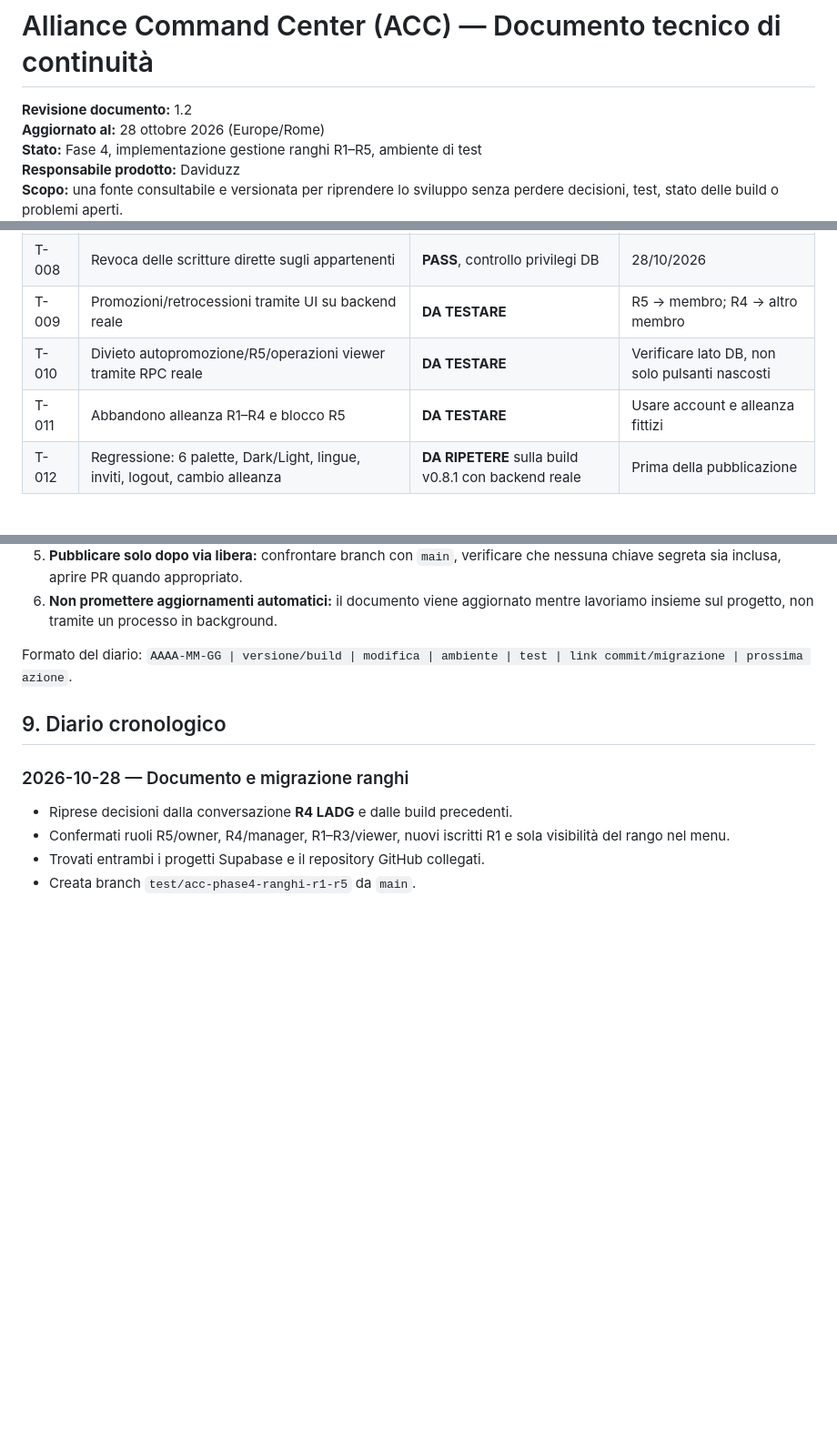
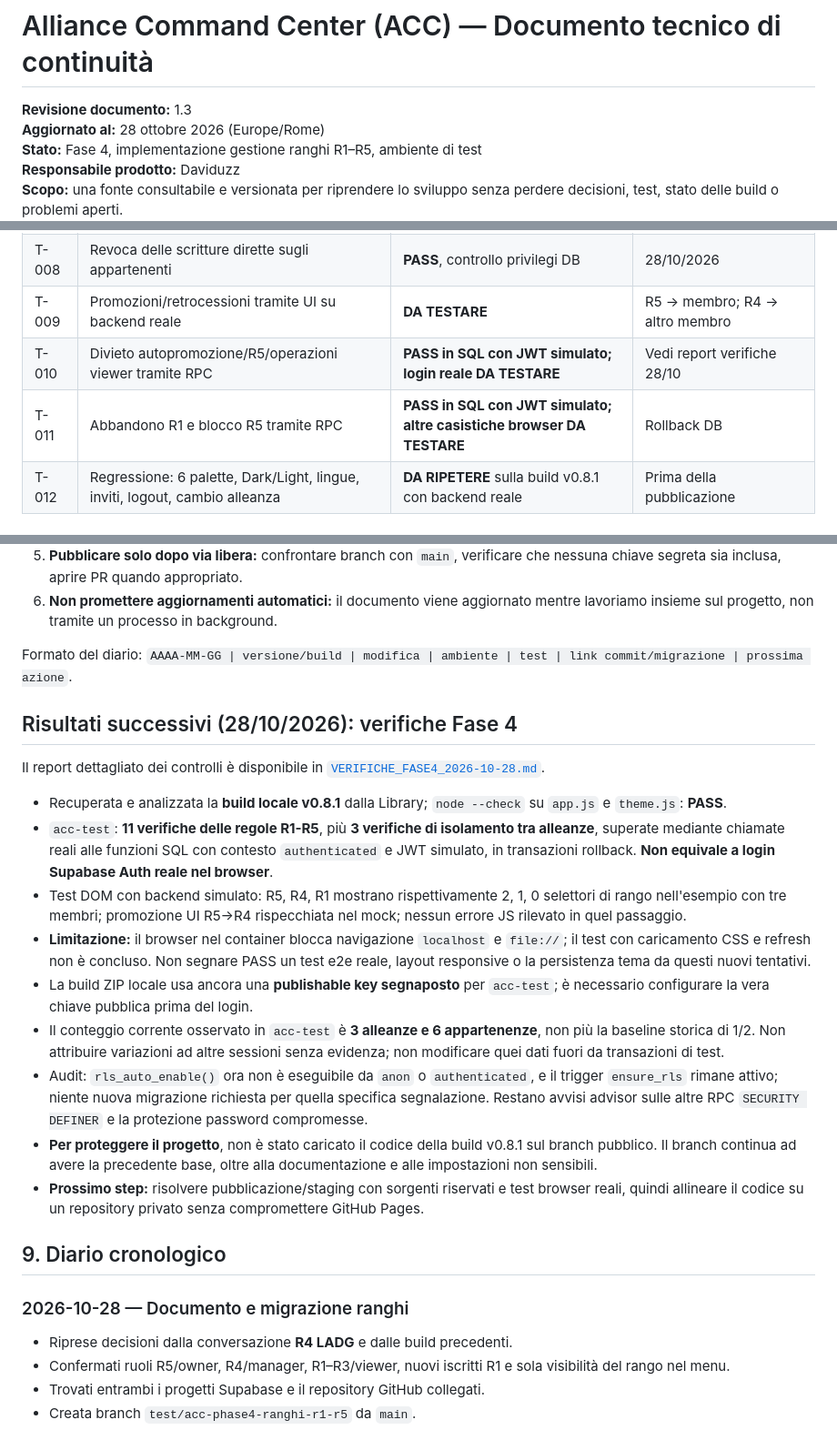
Before and after one commit to daviduzz93/alliance_command_center, a Markdown page: docs/CONTINUITA_TECNICA_ACC.md, 3 parts joined by grey strips. Shown at 91% size. Rendered like a GitHub page; blank space fills up the shorter version.

Commit message:
docs: record backend role tests and staging blockers in continuity v1.3

```diff
--- a/docs/CONTINUITA_TECNICA_ACC.md
+++ b/docs/CONTINUITA_TECNICA_ACC.md
@@ -1,6 +1,6 @@
 # Alliance Command Center (ACC) — Documento tecnico di continuità
 
-**Revisione documento:** 1.2
+**Revisione documento:** 1.3
 **Aggiornato al:** 28 ottobre 2026 (Europe/Rome)
 **Stato:** Fase 4, implementazione gestione ranghi R1–R5, ambiente di test
 **Responsabile prodotto:** Daviduzz
@@ -95,8 +95,8 @@ La migrazione include controllo di coerenza ruolo/rango, indice univoco parziale
 | T-007 | Stato dei due account R5/R1 su Supabase | **PASS**, query lettura DB | 28/10/2026 |
 | T-008 | Revoca delle scritture dirette sugli appartenenti | **PASS**, controllo privilegi DB | 28/10/2026 |
 | T-009 | Promozioni/retrocessioni tramite UI su backend reale | **DA TESTARE** | R5 → membro; R4 → altro membro |
-| T-010 | Divieto autopromozione/R5/operazioni viewer tramite RPC reale | **DA TESTARE** | Verificare lato DB, non solo pulsanti nascosti |
-| T-011 | Abbandono alleanza R1–R4 e blocco R5 | **DA TESTARE** | Usare account e alleanza fittizi |
+| T-010 | Divieto autopromozione/R5/operazioni viewer tramite RPC | **PASS in SQL con JWT simulato; login reale DA TESTARE** | Vedi report verifiche 28/10 |
+| T-011 | Abbandono R1 e blocco R5 tramite RPC | **PASS in SQL con JWT simulato; altre casistiche browser DA TESTARE** | Rollback DB |
 | T-012 | Regressione: 6 palette, Dark/Light, lingue, inviti, logout, cambio alleanza | **DA RIPETERE** sulla build v0.8.1 con backend reale | Prima della pubblicazione |
 
 ## 6. Sicurezza: risultati e debito tecnico
@@ -136,6 +136,20 @@ Due fasce del venerdì (13:00/22:00), 20 titolari + 10 riserve per fascia, 100 m
 6. **Non promettere aggiornamenti automatici:** il documento viene aggiornato mentre lavoriamo insieme sul progetto, non tramite un processo in background.
 
 Formato del diario: `AAAA-MM-GG | versione/build | modifica | ambiente | test | link commit/migrazione | prossima azione`.
+
+## Risultati successivi (28/10/2026): verifiche Fase 4
+
+Il report dettagliato dei controlli è disponibile in [`VERIFICHE_FASE4_2026-10-28.md`](./VERIFICHE_FASE4_2026-10-28.md).
+
+- Recuperata e analizzata la **build locale v0.8.1** dalla Library; `node --check` su `app.js` e `theme.js`: **PASS**.
+- `acc-test`: **11 verifiche delle regole R1-R5**, più **3 verifiche di isolamento tra alleanze**, superate mediante chiamate reali alle funzioni SQL con contesto `authenticated` e JWT simulato, in transazioni rollback. **Non equivale a login Supabase Auth reale nel browser**.
+- Test DOM con backend simulato: R5, R4, R1 mostrano rispettivamente 2, 1, 0 selettori di rango nell'esempio con tre membri; promozione UI R5→R4 rispecchiata nel mock; nessun errore JS rilevato in quel passaggio.
+- **Limitazione:** il browser nel container blocca navigazione `localhost` e `file://`; il test con caricamento CSS e refresh non è concluso. Non segnare PASS un test e2e reale, layout responsive o la persistenza tema da questi nuovi tentativi.
+- La build ZIP locale usa ancora una **publishable key segnaposto** per `acc-test`; è necessario configurare la vera chiave pubblica prima del login.
+- Il conteggio corrente osservato in `acc-test` è **3 alleanze e 6 appartenenze**, non più la baseline storica di 1/2. Non attribuire variazioni ad altre sessioni senza evidenza; non modificare quei dati fuori da transazioni di test.
+- Audit: `rls_auto_enable()` ora non è eseguibile da `anon` o `authenticated`, e il trigger `ensure_rls` rimane attivo; niente nuova migrazione richiesta per quella specifica segnalazione. Restano avvisi advisor sulle altre RPC `SECURITY DEFINER` e la protezione password compromesse.
+- **Per proteggere il progetto**, non è stato caricato il codice della build v0.8.1 sul branch pubblico. Il branch continua ad avere la precedente base, oltre alla documentazione e alle impostazioni non sensibili.
+- **Prossimo step:** risolvere pubblicazione/staging con sorgenti riservati e test browser reali, quindi allineare il codice su un repository privato senza compromettere GitHub Pages.
 
 ## 9. Diario cronologico
 
```
